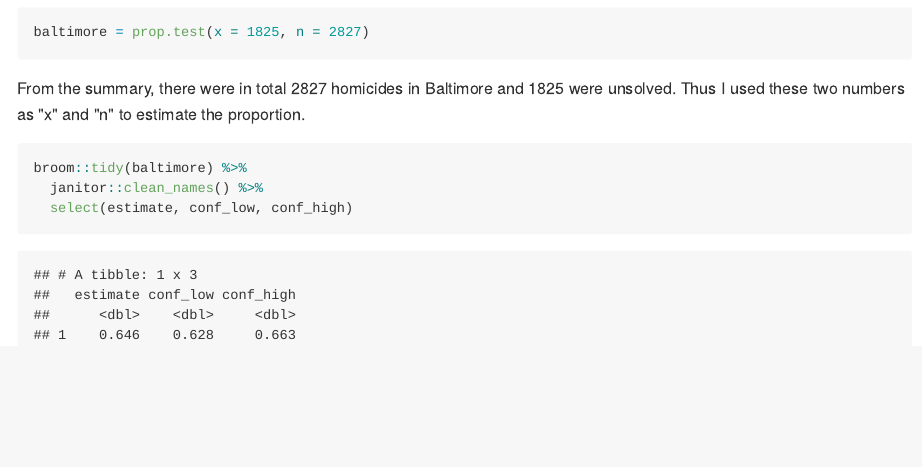
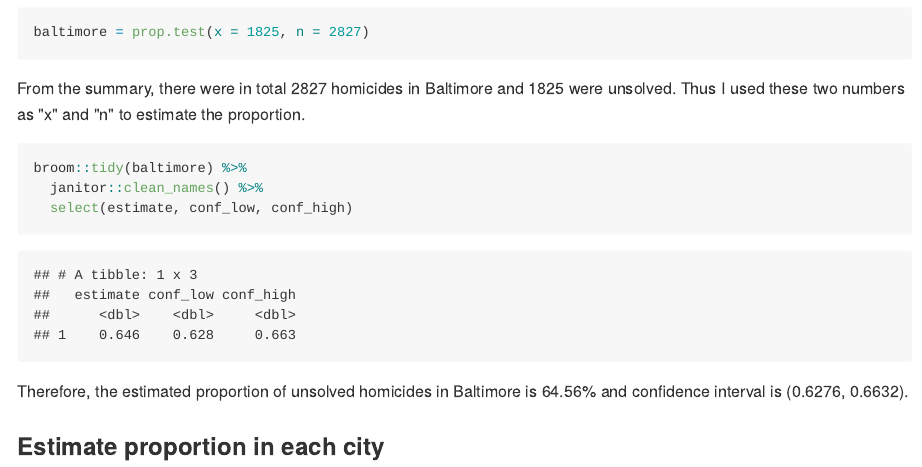
Before and after one commit to Mayazhang/p8105_hw5_xz2788, an R Markdown document (p8105_hw5_xz2788.Rmd): the page in a window 1100 px wide, from 4060 px down. The pictures show the output file p8105_hw5_xz2788.md that the author committed with the source, drawn offline in the style of GitHub.

Commit message:
comment on the results of Baltimore

````diff
--- a/p8105_hw5_xz2788.Rmd
+++ b/p8105_hw5_xz2788.Rmd
@@ -130,3 +130,11 @@ broom::tidy(baltimore) %>%
   janitor::clean_names() %>%
   select(estimate, conf_low, conf_high)
 ```
+
+Therefore, the estimated proportion of unsolved homicides in Baltimore is 64.56% and confidence interval is (0.6276, 0.6632).
+
+### Estimate proportion in each city
+
+```{r prop_city}
+
+```
````
Also changed, not shown: p8105_hw5_xz2788.md.
